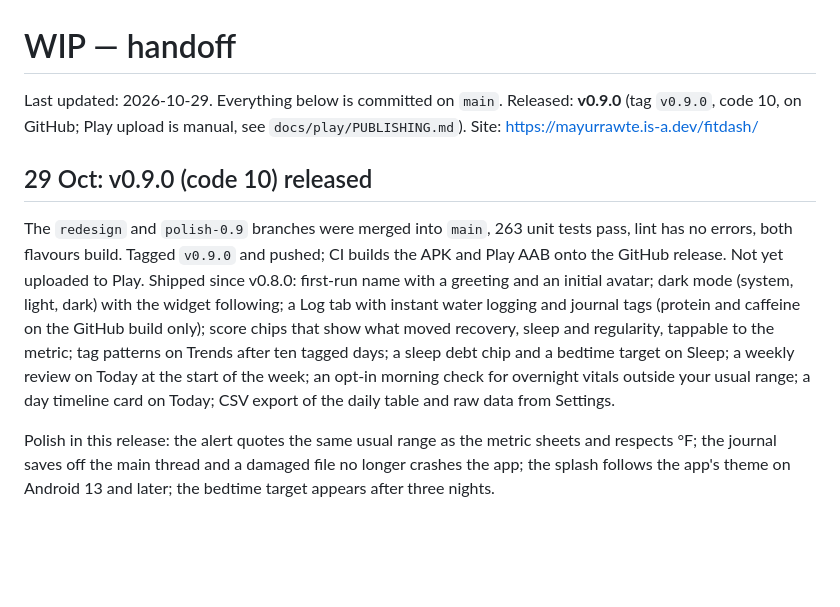
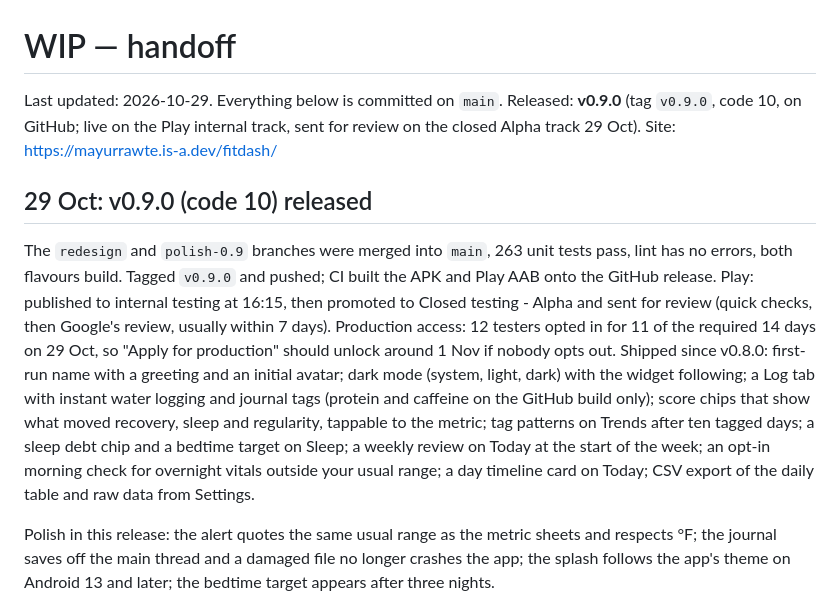
Before and after one commit to mayurrawte/fitdash, a Markdown page: WIP.md, the part around the change. GitHub-like rendering; blank space fills up the shorter version.

Commit message:
WIP: v0.9.0 on Play internal and in review for Alpha; production clock at 11 of 14 days

```diff
--- a/WIP.md
+++ b/WIP.md
@@ -1,10 +1,10 @@
 # WIP — handoff
 
-Last updated: 2026-10-29. Everything below is committed on `main`. Released: **v0.9.0** (tag `v0.9.0`, code 10, on GitHub; Play upload is manual, see `docs/play/PUBLISHING.md`). Site: https://mayurrawte.is-a.dev/fitdash/
+Last updated: 2026-10-29. Everything below is committed on `main`. Released: **v0.9.0** (tag `v0.9.0`, code 10, on GitHub; live on the Play internal track, sent for review on the closed Alpha track 29 Oct). Site: https://mayurrawte.is-a.dev/fitdash/
 
 ## 29 Oct: v0.9.0 (code 10) released
 
-The `redesign` and `polish-0.9` branches were merged into `main`, 263 unit tests pass, lint has no errors, both flavours build. Tagged `v0.9.0` and pushed; CI builds the APK and Play AAB onto the GitHub release. Not yet uploaded to Play. Shipped since v0.8.0: first-run name with a greeting and an initial avatar; dark mode (system, light, dark) with the widget following; a Log tab with instant water logging and journal tags (protein and caffeine on the GitHub build only); score chips that show what moved recovery, sleep and regularity, tappable to the metric; tag patterns on Trends after ten tagged days; a sleep debt chip and a bedtime target on Sleep; a weekly review on Today at the start of the week; an opt-in morning check for overnight vitals outside your usual range; a day timeline card on Today; CSV export of the daily table and raw data from Settings.
+The `redesign` and `polish-0.9` branches were merged into `main`, 263 unit tests pass, lint has no errors, both flavours build. Tagged `v0.9.0` and pushed; CI built the APK and Play AAB onto the GitHub release. Play: published to internal testing at 16:15, then promoted to Closed testing - Alpha and sent for review (quick checks, then Google's review, usually within 7 days). Production access: 12 testers opted in for 11 of the required 14 days on 29 Oct, so "Apply for production" should unlock around 1 Nov if nobody opts out. Shipped since v0.8.0: first-run name with a greeting and an initial avatar; dark mode (system, light, dark) with the widget following; a Log tab with instant water logging and journal tags (protein and caffeine on the GitHub build only); score chips that show what moved recovery, sleep and regularity, tappable to the metric; tag patterns on Trends after ten tagged days; a sleep debt chip and a bedtime target on Sleep; a weekly review on Today at the start of the week; an opt-in morning check for overnight vitals outside your usual range; a day timeline card on Today; CSV export of the daily table and raw data from Settings.
 
 Polish in this release: the alert quotes the same usual range as the metric sheets and respects °F; the journal saves off the main thread and a damaged file no longer crashes the app; the splash follows the app's theme on Android 13 and later; the bedtime target appears after three nights.
 
```
